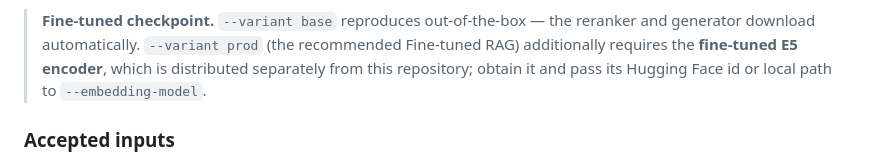
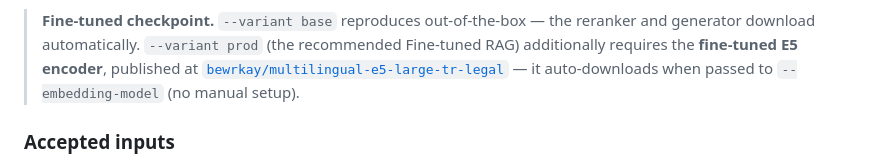
Before and after one commit to berkay-aktas/hukuk-rag, a Markdown page: README.md, the part around one of its changes. Drawn GitHub-style.

Commit message:
docs(readme): wire published FT-E5 checkpoint id into quickstart

```diff
--- a/README.md
+++ b/README.md
@@ -68,8 +68,9 @@ a ≥ 40 GB GPU for the scaling result). Add `--no-llm` for GPU-free, retrieval-
 
 > **Fine-tuned checkpoint.** `--variant base` reproduces out-of-the-box — the reranker and
 > generator download automatically. `--variant prod` (the recommended Fine-tuned RAG)
-> additionally requires the **fine-tuned E5 encoder**, which is distributed separately from
-> this repository; obtain it and pass its Hugging Face id or local path to `--embedding-model`.
+> additionally requires the **fine-tuned E5 encoder**, published at
+> [`bewrkay/multilingual-e5-large-tr-legal`](https://huggingface.co/bewrkay/multilingual-e5-large-tr-legal)
+> — it auto-downloads when passed to `--embedding-model` (no manual setup).
 
 ### Accepted inputs
 
```
Also changed, not shown: other parts of README.md (+1 -1 lines).
